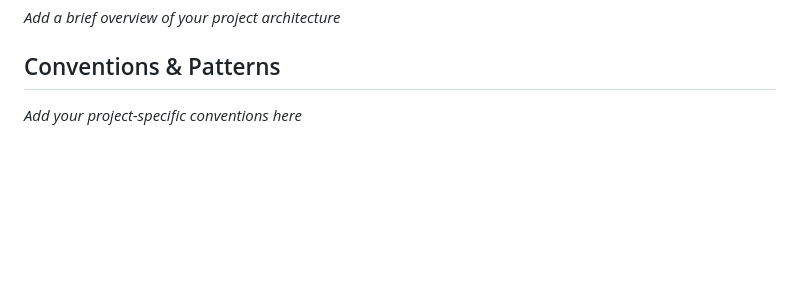
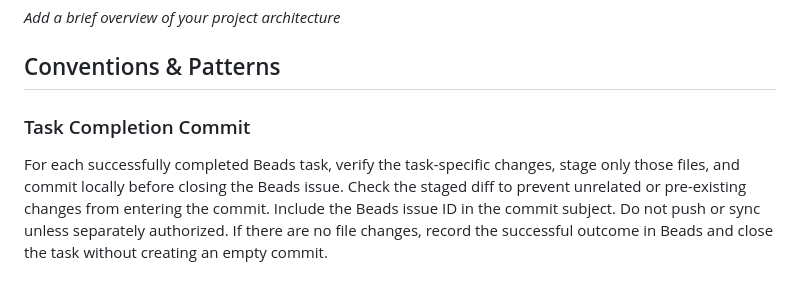
Before and after one commit to davidcagoh/equal-loaf, a Markdown page: CLAUDE.md, the part around the change. Rendered like a GitHub page; blank space fills up the shorter version.

Commit message:
docs(boson-0sp): preserve handoff plan and commit workflow

```diff
--- a/CLAUDE.md
+++ b/CLAUDE.md
@@ -74,4 +74,7 @@ _Add a brief overview of your project architecture_
 
 ## Conventions & Patterns
 
-_Add your project-specific conventions here_
+
+### Task Completion Commit
+
+For each successfully completed Beads task, verify the task-specific changes, stage only those files, and commit locally before closing the Beads issue. Check the staged diff to prevent unrelated or pre-existing changes from entering the commit. Include the Beads issue ID in the commit subject. Do not push or sync unless separately authorized. If there are no file changes, record the successful outcome in Beads and close the task without creating an empty commit.
```
Also changed, not shown: BOSON_AI_GAMING_COMPANION_HANDOFF.md (added, +219 -0 lines).
